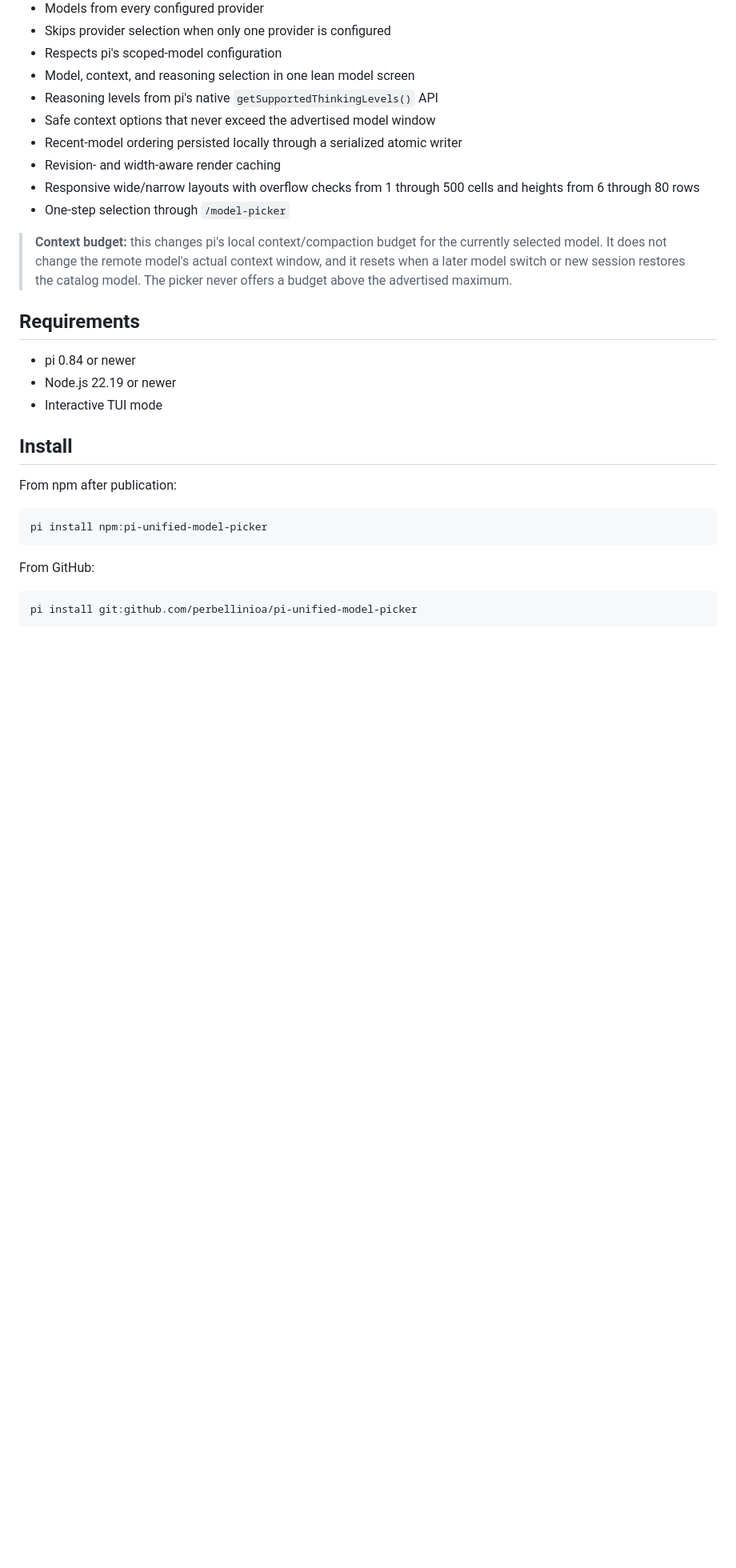
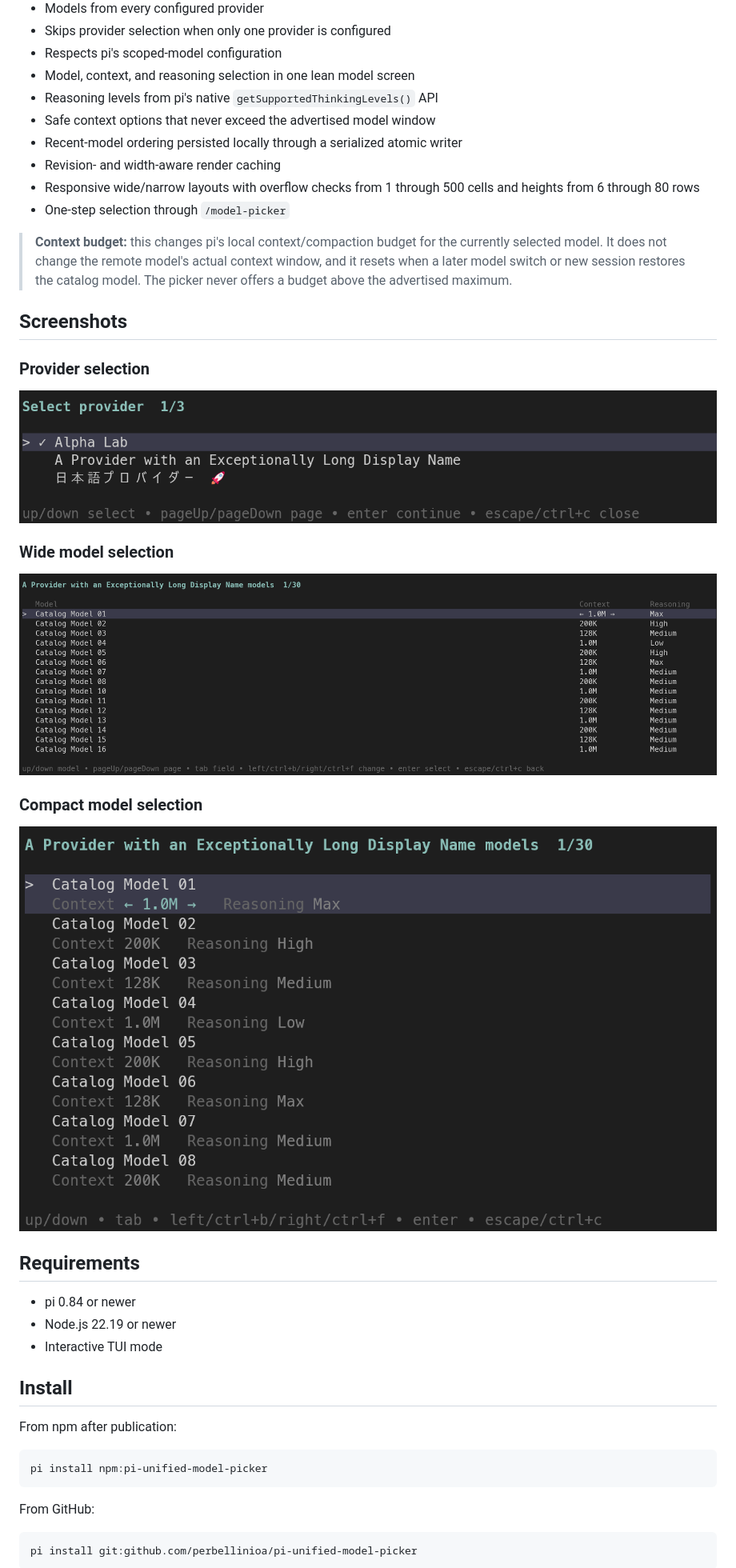
Before and after one commit to perbellinioa/pi-unified-model-picker, a Markdown page: README.md, the part around one of its changes. Shown at 80% size. Rendered like a GitHub page; pictures changed too: docs/screenshots/model-selection-compact.png (added), docs/screenshots/model-selection-wide.png (added), docs/screenshots/provider-selection.png (added); blank space fills up the shorter version.

```diff
--- a/README.md
+++ b/README.md
@@ -22,6 +22,20 @@ A provider-agnostic model picker for [pi](https://github.com/earendil-works/pi-m
 - One-step selection through `/model-picker`
 
 > **Context budget:** this changes pi's local context/compaction budget for the currently selected model. It does not change the remote model's actual context window, and it resets when a later model switch or new session restores the catalog model. The picker never offers a budget above the advertised maximum.
+
+## Screenshots
+
+### Provider selection
+
+![Provider-selection view](docs/screenshots/provider-selection.png)
+
+### Wide model selection
+
+![Wide model-selection view](docs/screenshots/model-selection-wide.png)
+
+### Compact model selection
+
+![Compact model-selection view](docs/screenshots/model-selection-compact.png)
 
 ## Requirements
 
```
Also changed, not shown: other parts of README.md (+1 -1 lines), RELEASING.md (+30 -5 lines), 4 other files.
